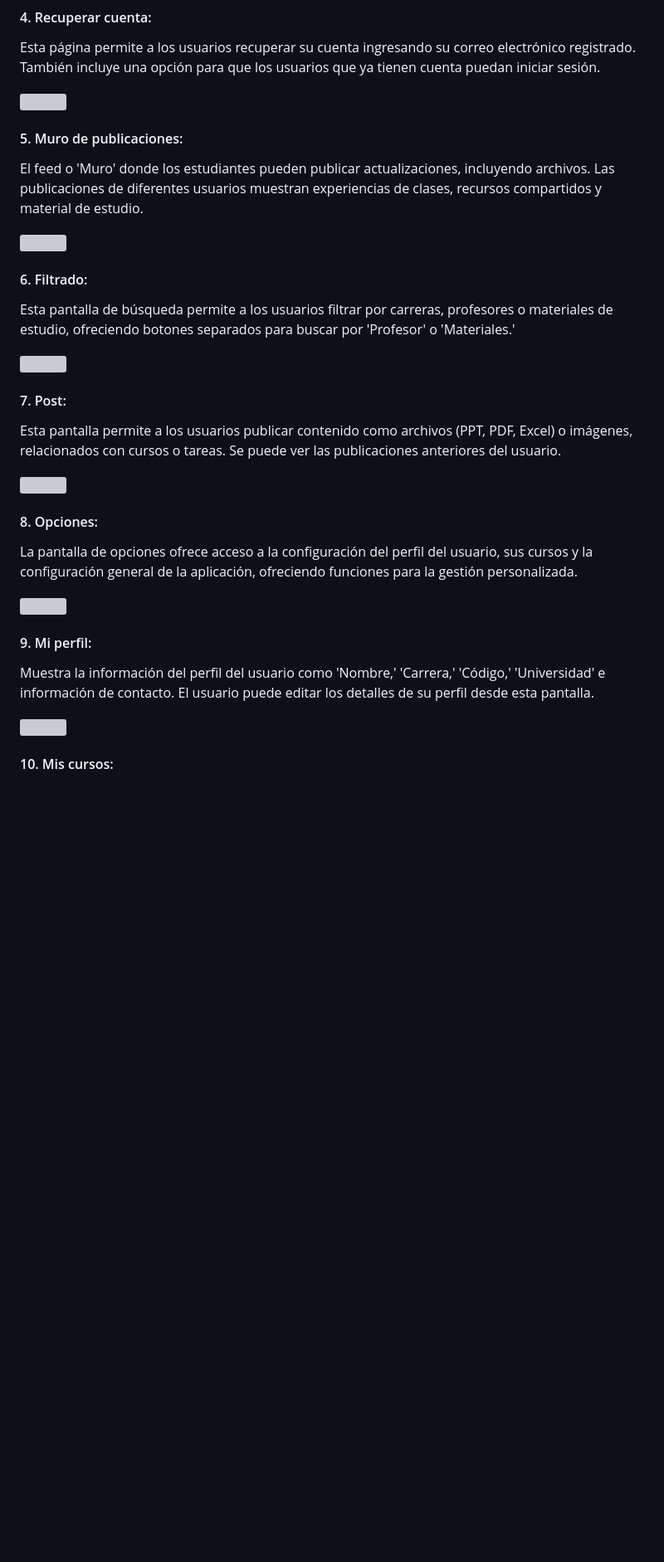
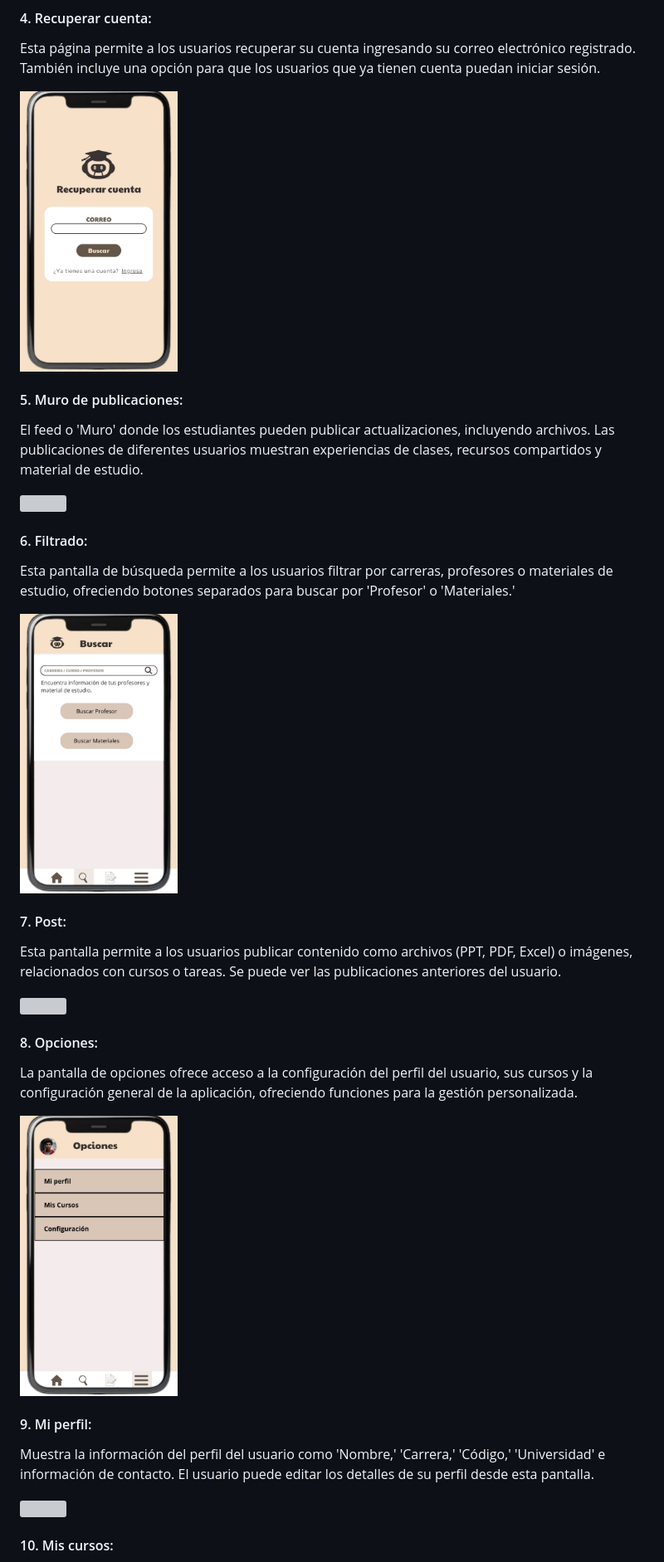
Before and after one commit to Sovero1/TribuApp, a Markdown page: README.md, the part around the change printed below. Shown: that part at 83% size. Drawn GitHub-style; blank space fills up the shorter version; grey boxes are pictures that could not be loaded.

```diff
--- a/README.md
+++ b/README.md
@@ -114,7 +114,7 @@ Esta pantalla permite a los usuarios crear una nueva cuenta ingresando su 'Códi
 #### 4. Recuperar cuenta:
 Esta página permite a los usuarios recuperar su cuenta ingresando su correo electrónico registrado. También incluye una opción para que los usuarios que ya tienen cuenta puedan iniciar sesión.
 
-<img src="resources/4.jpg" height="350" width="190">
+<img src="Resources_Entrega1/4.jpg" height="350" width="190">
 
 #### 5. Muro de publicaciones:
 El feed o 'Muro' donde los estudiantes pueden publicar actualizaciones, incluyendo archivos. Las publicaciones de diferentes usuarios muestran experiencias de clases, recursos compartidos y material de estudio.
@@ -124,7 +124,7 @@ El feed o 'Muro' donde los estudiantes pueden publicar actualizaciones, incluyen
 #### 6. Filtrado:
 Esta pantalla de búsqueda permite a los usuarios filtrar por carreras, profesores o materiales de estudio, ofreciendo botones separados para buscar por 'Profesor' o 'Materiales.'
 
-<img src="resources/6.jpg" height="350" width="190">
+<img src="Resources_Entrega1/6.jpg" height="350" width="190">
 
 #### 7. Post:
 Esta pantalla permite a los usuarios publicar contenido como archivos (PPT, PDF, Excel) o imágenes, relacionados con cursos o tareas. Se puede ver las publicaciones anteriores del usuario.
@@ -134,7 +134,7 @@ Esta pantalla permite a los usuarios publicar contenido como archivos (PPT, PDF,
 #### 8. Opciones:
 La pantalla de opciones ofrece acceso a la configuración del perfil del usuario, sus cursos y la configuración general de la aplicación, ofreciendo funciones para la gestión personalizada.
 
-<img src="resources/8.jpg" height="350" width="190">
+<img src="Resources_Entrega1/8.jpg" height="350" width="190">
 
 #### 9. Mi perfil:
 Muestra la información del perfil del usuario como 'Nombre,' 'Carrera,' 'Código,' 'Universidad' e información de contacto. El usuario puede editar los detalles de su perfil desde esta pantalla.
```
Also changed, not shown: other parts of README.md (+18 -18 lines).
